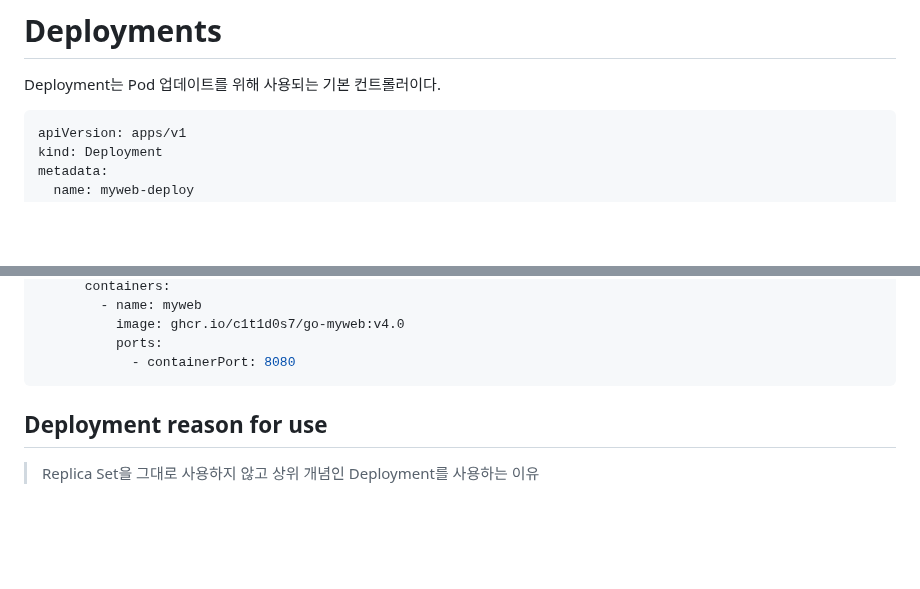
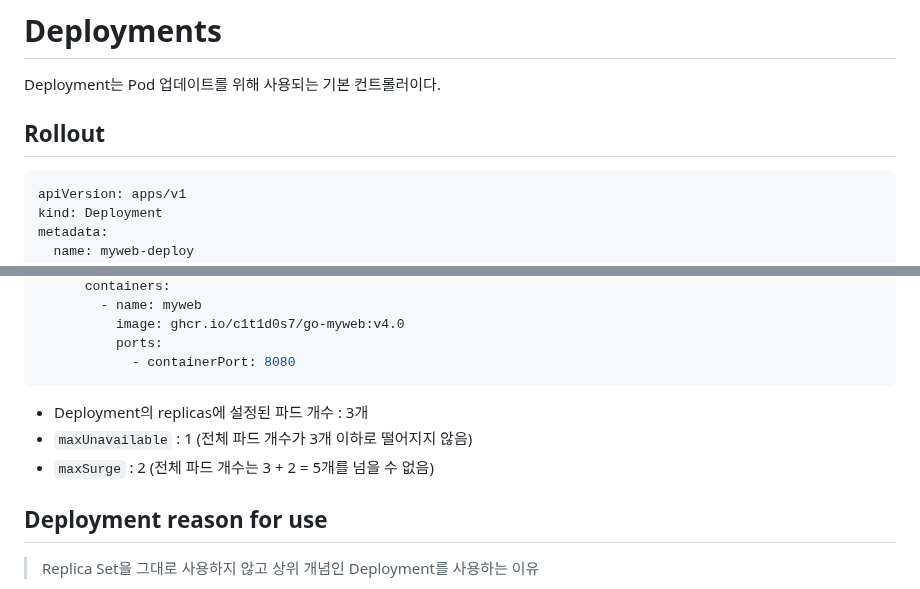
Before and after one commit to ddung1203/TIL, a Markdown page: k8s/12_Deployment.md, 2 parts joined by grey strips. Drawn GitHub-style; blank space fills up the shorter version.

````diff
--- a/k8s/12_Deployment.md
+++ b/k8s/12_Deployment.md
@@ -1,6 +1,8 @@
 # Deployments
 
 Deployment는 Pod 업데이트를 위해 사용되는 기본 컨트롤러이다.
+
+## Rollout
 
 ``` yaml
 apiVersion: apps/v1
@@ -94,6 +150,11 @@ spec:
           ports:
             - containerPort: 8080
 ```
+
+- Deployment의 replicas에 설정된 파드 개수 : 3개
+- `maxUnavailable` : 1 (전체 파드 개수가 3개 이하로 떨어지지 않음)
+- `maxSurge` : 2 (전체 파드 개수는 3 + 2 = 5개를 넘을 수 없음)
+
 
 ## Deployment reason for use
 
````
Also changed, not shown: other parts of k8s/12_Deployment.md (+59 -5 lines).
